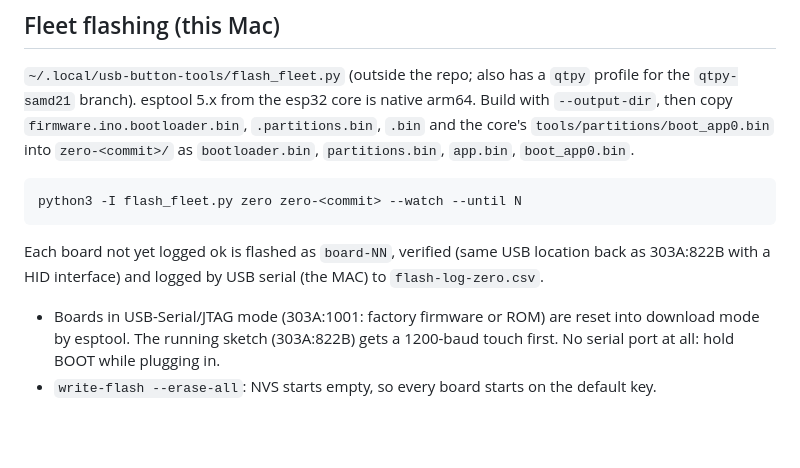
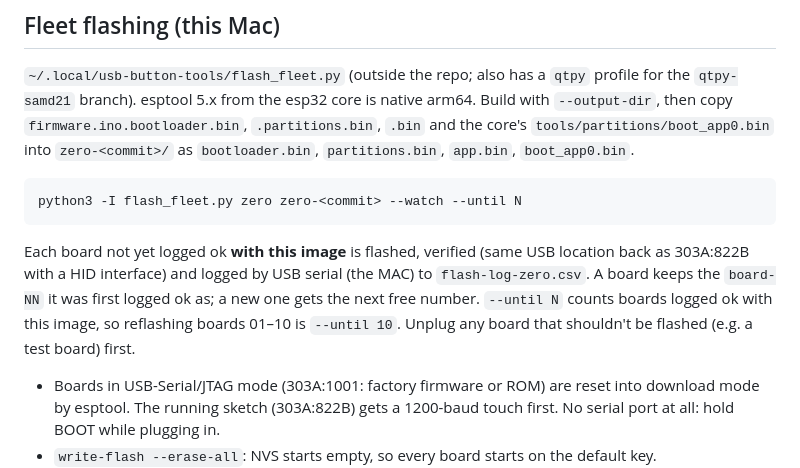
Before and after one commit to andreykats/usb-button-firmware, a Markdown page: CLAUDE.md, the part around the change. Drawn GitHub-style; blank space fills up the shorter version.

Commit message:
CLAUDE.md: fleet tool reflashes boards per image and keeps their names
Co-Authored-By: Claude Opus 5.5 <noreply@anthropic.com>

````diff
--- a/CLAUDE.md
+++ b/CLAUDE.md
@@ -131,8 +131,11 @@ core's `tools/partitions/boot_app0.bin` into `zero-<commit>/` as `bootloader.bin
 python3 -I flash_fleet.py zero zero-<commit> --watch --until N
 ```
 
-Each board not yet logged ok is flashed as `board-NN`, verified (same USB location back as
-303A:822B with a HID interface) and logged by USB serial (the MAC) to `flash-log-zero.csv`.
+Each board not yet logged ok **with this image** is flashed, verified (same USB location back
+as 303A:822B with a HID interface) and logged by USB serial (the MAC) to `flash-log-zero.csv`.
+A board keeps the `board-NN` it was first logged ok as; a new one gets the next free number.
+`--until N` counts boards logged ok with this image, so reflashing boards 01–10 is
+`--until 10`. Unplug any board that shouldn't be flashed (e.g. a test board) first.
 
 - Boards in USB-Serial/JTAG mode (303A:1001: factory firmware or ROM) are reset into
   download mode by esptool. The running sketch (303A:822B) gets a 1200-baud touch first.
````
